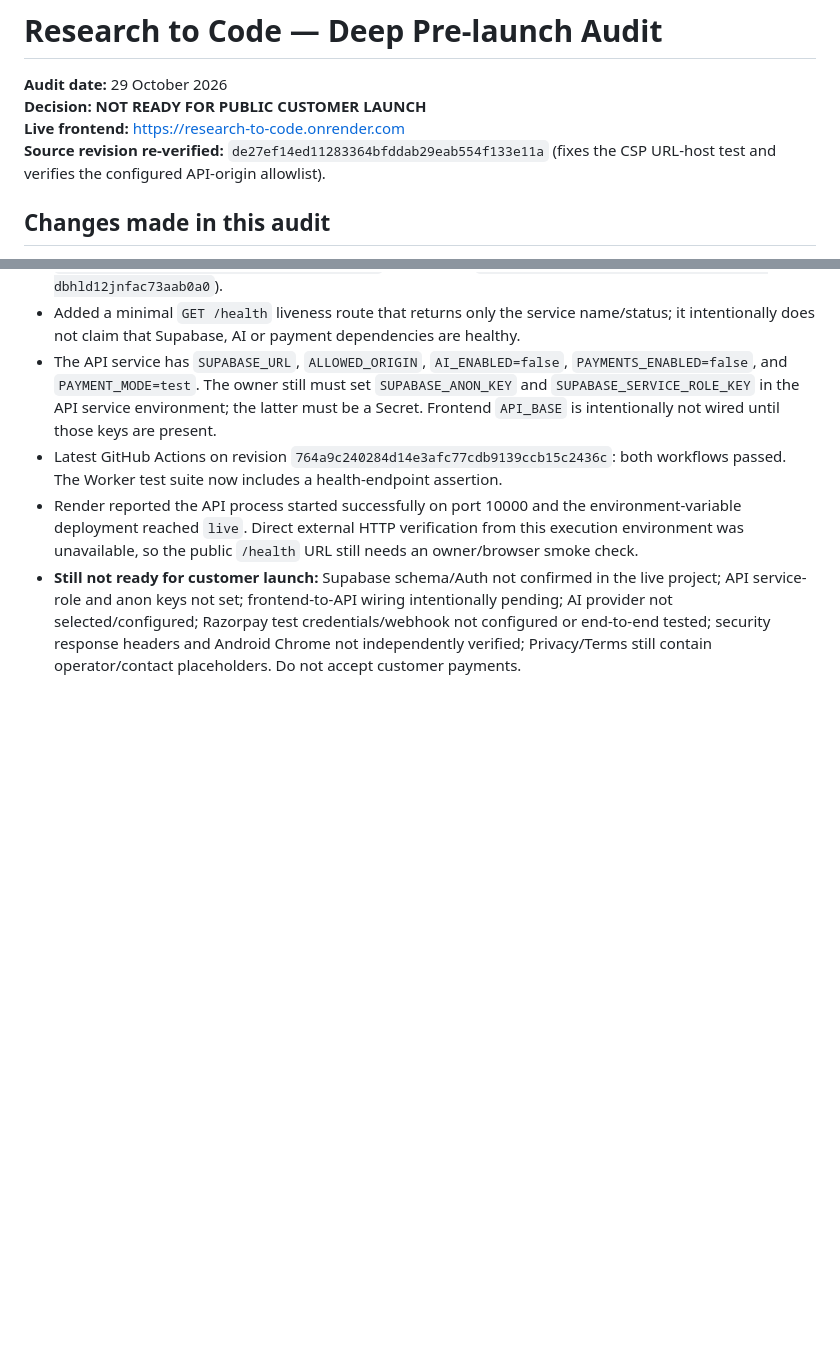
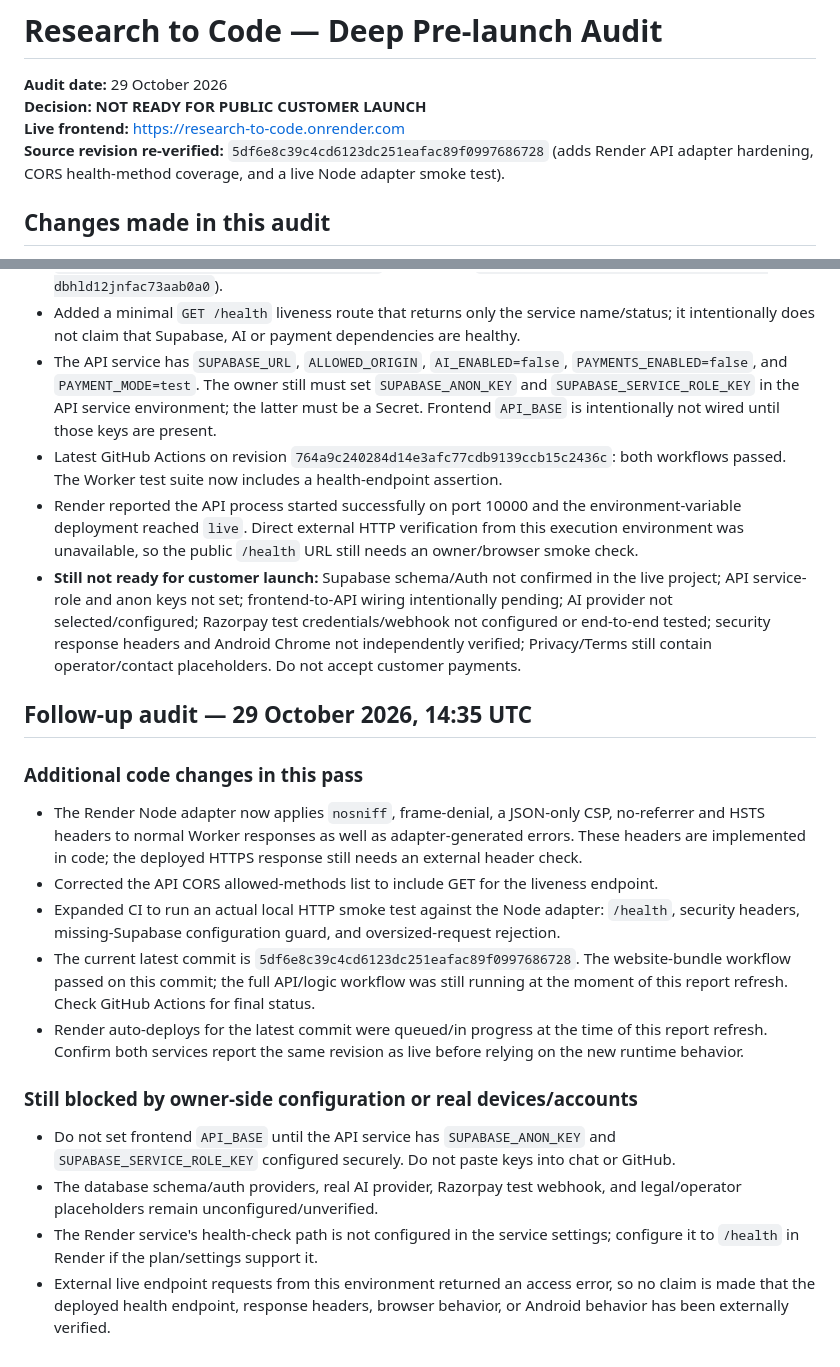
Before and after one commit to thakurshreyanshthakurshreyansh-eng/research-to-code, a Markdown page: PRELAUNCH_AUDIT_REPORT.md, 2 parts joined by grey strips. Rendered like a GitHub page; blank space fills up the shorter version.

Commit message:
Refresh prelaunch audit with latest API hardening and remaining blockers

```diff
--- a/PRELAUNCH_AUDIT_REPORT.md
+++ b/PRELAUNCH_AUDIT_REPORT.md
@@ -3,7 +3,7 @@
 **Audit date:** 29 October 2026
 **Decision:** **NOT READY FOR PUBLIC CUSTOMER LAUNCH**
 **Live frontend:** https://research-to-code.onrender.com
-**Source revision re-verified:** `de27ef14ed11283364bfddab29eab554f133e11a` (fixes the CSP URL-host test and verifies the configured API-origin allowlist).
+**Source revision re-verified:** `5df6e8c39c4cd6123dc251eafac89f0997686728` (adds Render API adapter hardening, CORS health-method coverage, and a live Node adapter smoke test).
 
 ## Changes made in this audit
 
@@ -76,3 +76,20 @@ Do not publicly launch or accept customer money until the deployment checklist i
 - Latest GitHub Actions on revision `764a9c240284d14e3afc77cdb9139ccb15c2436c`: both workflows passed. The Worker test suite now includes a health-endpoint assertion.
 - Render reported the API process started successfully on port 10000 and the environment-variable deployment reached `live`. Direct external HTTP verification from this execution environment was unavailable, so the public `/health` URL still needs an owner/browser smoke check.
 - **Still not ready for customer launch:** Supabase schema/Auth not confirmed in the live project; API service-role and anon keys not set; frontend-to-API wiring intentionally pending; AI provider not selected/configured; Razorpay test credentials/webhook not configured or end-to-end tested; security response headers and Android Chrome not independently verified; Privacy/Terms still contain operator/contact placeholders. Do not accept customer payments.
+
+
+
+## Follow-up audit — 29 October 2026, 14:35 UTC
+
+### Additional code changes in this pass
+- The Render Node adapter now applies `nosniff`, frame-denial, a JSON-only CSP, no-referrer and HSTS headers to normal Worker responses as well as adapter-generated errors. These headers are implemented in code; the deployed HTTPS response still needs an external header check.
+- Corrected the API CORS allowed-methods list to include GET for the liveness endpoint.
+- Expanded CI to run an actual local HTTP smoke test against the Node adapter: `/health`, security headers, missing-Supabase configuration guard, and oversized-request rejection.
+- The current latest commit is `5df6e8c39c4cd6123dc251eafac89f0997686728`. The website-bundle workflow passed on this commit; the full API/logic workflow was still running at the moment of this report refresh. Check GitHub Actions for final status.
+- Render auto-deploys for the latest commit were queued/in progress at the time of this report refresh. Confirm both services report the same revision as live before relying on the new runtime behavior.
+
+### Still blocked by owner-side configuration or real devices/accounts
+- Do not set frontend `API_BASE` until the API service has `SUPABASE_ANON_KEY` and `SUPABASE_SERVICE_ROLE_KEY` configured securely. Do not paste keys into chat or GitHub.
+- The database schema/auth providers, real AI provider, Razorpay test webhook, and legal/operator placeholders remain unconfigured/unverified.
+- The Render service's health-check path is not configured in the service settings; configure it to `/health` in Render if the plan/settings support it.
+- External live endpoint requests from this environment returned an access error, so no claim is made that the deployed health endpoint, response headers, browser behavior, or Android behavior has been externally verified.
```
